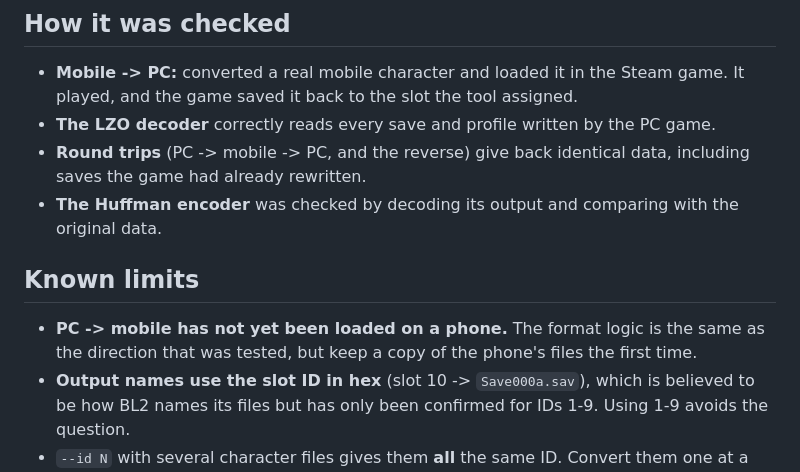
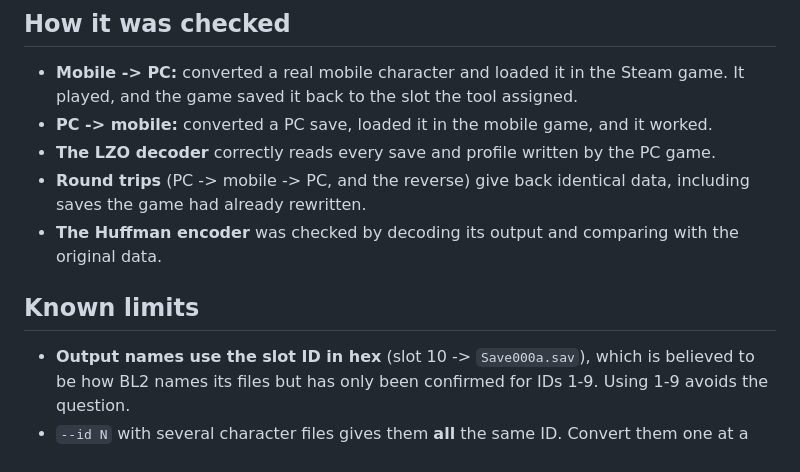
Before and after one commit to alexander-clawthorne/bl2-android-pc-save-converter, a Markdown page: README.md, the part around the change. Rendered like a GitHub page.

Commit message:
README: PC -> mobile confirmed working in the mobile game
Co-Authored-By: Claude Opus 5.5 <noreply@anthropic.com>

```diff
--- a/README.md
+++ b/README.md
@@ -175,6 +175,7 @@ then pauses so you can read the output.
 
 - **Mobile -> PC:** converted a real mobile character and loaded it in the Steam game. It
   played, and the game saved it back to the slot the tool assigned.
+- **PC -> mobile:** converted a PC save, loaded it in the mobile game, and it worked.
 - **The LZO decoder** correctly reads every save and profile written by the PC game.
 - **Round trips** (PC -> mobile -> PC, and the reverse) give back identical data, including
   saves the game had already rewritten.
@@ -183,8 +184,6 @@ then pauses so you can read the output.
 
 ## Known limits
 
-- **PC -> mobile has not yet been loaded on a phone.** The format logic is the same as
-  the direction that was tested, but keep a copy of the phone's files the first time.
 - **Output names use the slot ID in hex** (slot 10 -> `Save000a.sav`), which is believed
   to be how BL2 names its files but has only been confirmed for IDs 1-9. Using 1-9
   avoids the question.
```
